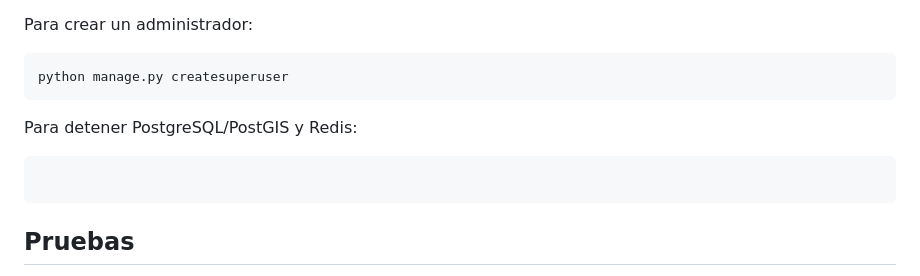
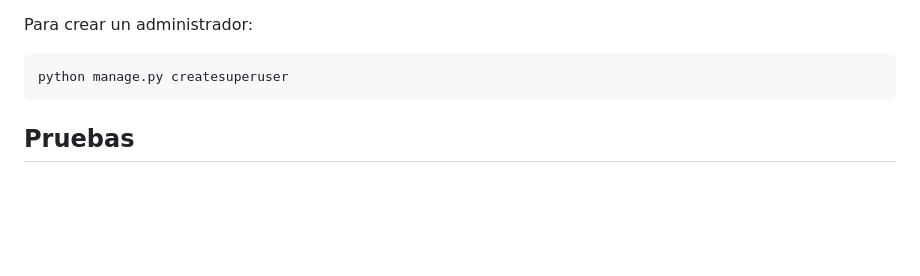
Before and after one commit to Nef-Solutions/NXBe, a Markdown page: README.md, the part around the change. Drawn GitHub-style; blank space fills up the shorter version.

````diff
--- a/README.md
+++ b/README.md
@@ -96,13 +96,6 @@ Para crear un administrador:
 ```powershell
 python manage.py createsuperuser
 ```
-
-Para detener PostgreSQL/PostGIS y Redis:
-
-```powershell
-
-```
-
 ## Pruebas
 
 Desde `backend/`:
````
